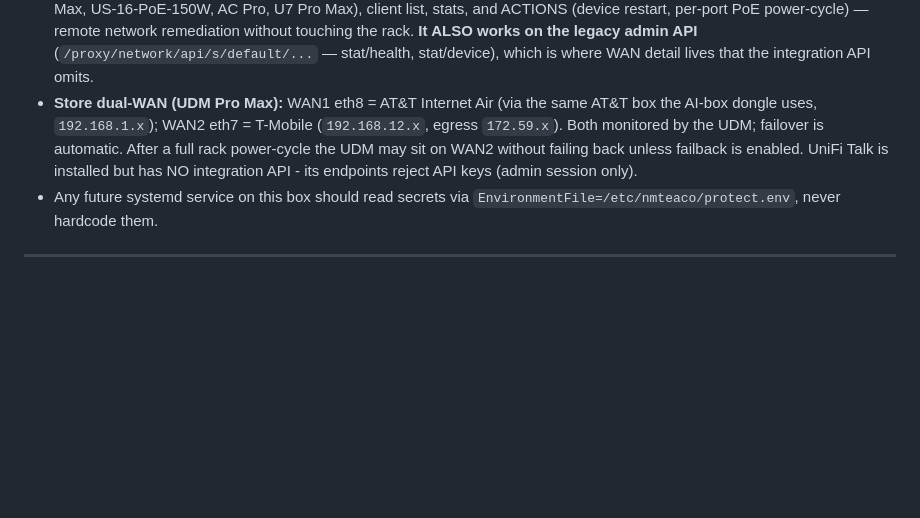
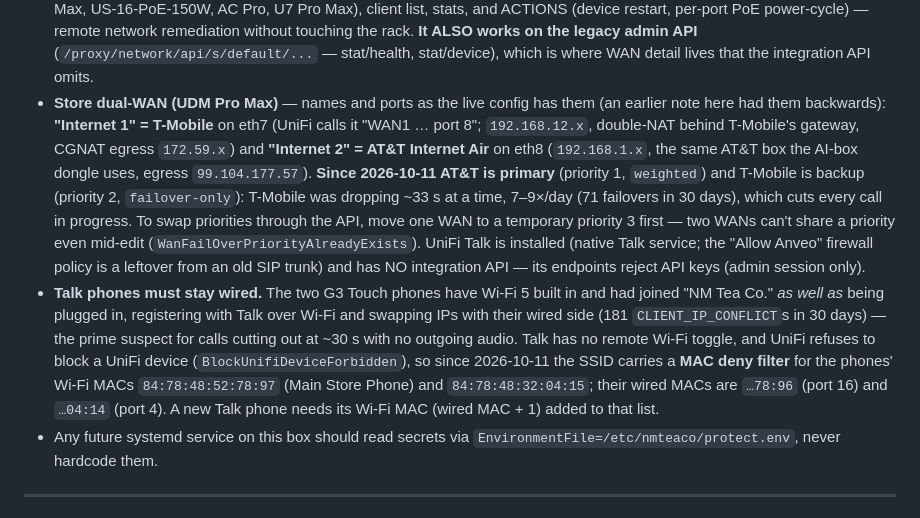
Before and after one commit to JoldiTech/Home-Assistant, a Markdown page: CLAUDE.md, the part around the change. GitHub-like rendering; blank space fills up the shorter version.

Commit message:
CLAUDE.md: store WAN swap to AT&T primary, Talk phones kept off Wi-Fi
Records two live network changes made 2026-10-11 and corrects the WAN
names, which were documented backwards.

Co-Authored-By: Claude Opus 5.5 <noreply@anthropic.com>
Claude-Session: https://claude.ai/code/session_01VYbNEWFHDDawPiJW7pPdoX

```diff
--- a/CLAUDE.md
+++ b/CLAUDE.md
@@ -166,12 +166,30 @@ environment — they live only on the box itself:
   without touching the rack. **It ALSO works on the legacy admin API**
   (`/proxy/network/api/s/default/...` — stat/health, stat/device), which is
   where WAN detail lives that the integration API omits.
-- **Store dual-WAN (UDM Pro Max):** WAN1 eth8 = AT&T Internet Air (via the
-  same AT&T box the AI-box dongle uses, `192.168.1.x`); WAN2 eth7 = T-Mobile
-  (`192.168.12.x`, egress `172.59.x`). Both monitored by the UDM; failover is
-  automatic. After a full rack power-cycle the UDM may sit on WAN2 without
-  failing back unless failback is enabled. UniFi Talk is installed but has NO
-  integration API - its endpoints reject API keys (admin session only).
+- **Store dual-WAN (UDM Pro Max)** — names and ports as the live config has
+  them (an earlier note here had them backwards): **"Internet 1" = T-Mobile**
+  on eth7 (UniFi calls it "WAN1 … port 8"; `192.168.12.x`, double-NAT behind
+  T-Mobile's gateway, CGNAT egress `172.59.x`) and **"Internet 2" = AT&T
+  Internet Air** on eth8 (`192.168.1.x`, the same AT&T box the AI-box dongle
+  uses, egress `99.104.177.57`). **Since 2026-10-11 AT&T is primary**
+  (priority 1, `weighted`) and T-Mobile is backup (priority 2,
+  `failover-only`): T-Mobile was dropping ~33 s at a time, 7–9×/day (71
+  failovers in 30 days), which cuts every call in progress. To swap priorities
+  through the API, move one WAN to a temporary priority 3 first — two WANs
+  can't share a priority even mid-edit (`WanFailOverPriorityAlreadyExists`).
+  UniFi Talk is installed (native Talk service; the "Allow Anveo" firewall
+  policy is a leftover from an old SIP trunk) and has NO integration API — its
+  endpoints reject API keys (admin session only).
+- **Talk phones must stay wired.** The two G3 Touch phones have Wi-Fi 5 built
+  in and had joined "NM Tea Co." *as well as* being plugged in, registering
+  with Talk over Wi-Fi and swapping IPs with their wired side (181
+  `CLIENT_IP_CONFLICT`s in 30 days) — the prime suspect for calls cutting out
+  at ~30 s with no outgoing audio. Talk has no remote Wi-Fi toggle, and UniFi
+  refuses to block a UniFi device (`BlockUnifiDeviceForbidden`), so since
+  2026-10-11 the SSID carries a **MAC deny filter** for the phones' Wi-Fi
+  MACs `84:78:48:52:78:97` (Main Store Phone) and `84:78:48:32:04:15`; their
+  wired MACs are `…78:96` (port 16) and `…04:14` (port 4). A new Talk phone
+  needs its Wi-Fi MAC (wired MAC + 1) added to that list.
 - Any future systemd service on this box should read secrets via
   `EnvironmentFile=/etc/nmteaco/protect.env`, never hardcode them.
 
```
